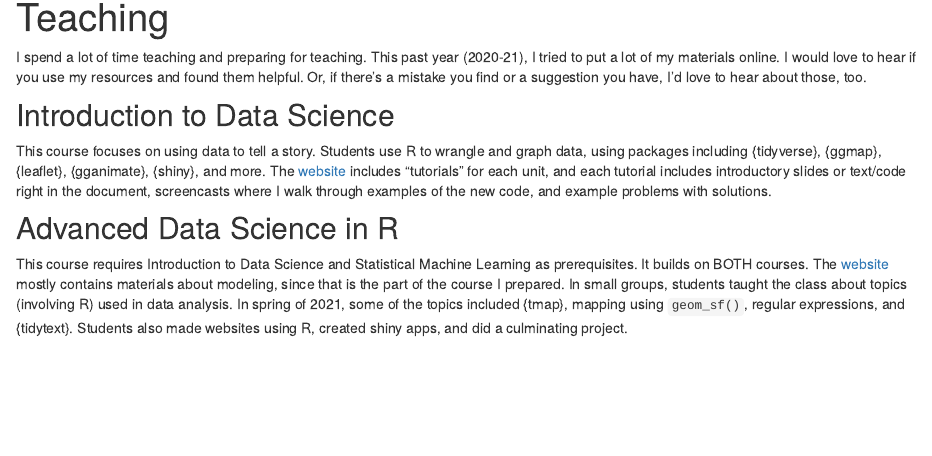
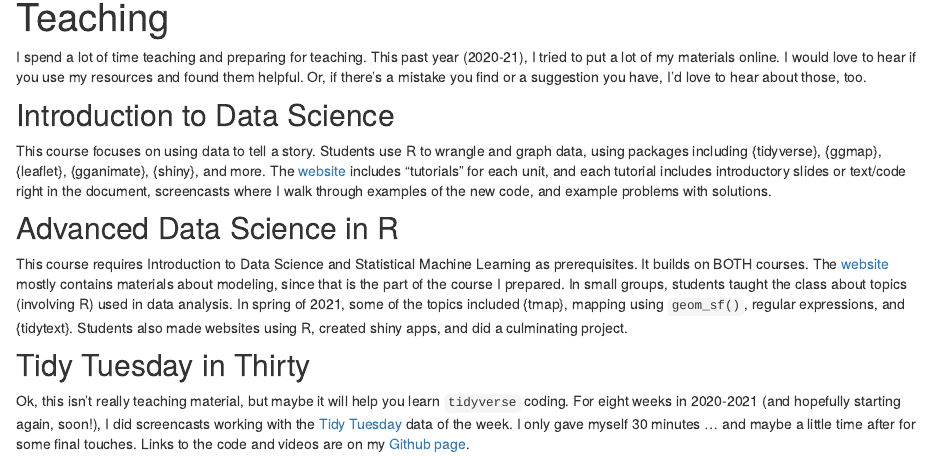
Before and after one commit to llendway/lisalendway_distill, an R Markdown document (teaching.Rmd): the page in a window 1100 px wide, from 90 px down. Rendered offline with R 4.5, knitr and Pandoc, with nearby package versions; drawn as R Markdown's standard HTML page in place of the format the file asks for.

Commit message:
Add tidy tuesday in thirty to teaching material

```diff
--- a/teaching.Rmd
+++ b/teaching.Rmd
@@ -12,3 +12,7 @@ This course focuses on using data to tell a story. Students use R to wrangle and
 ## Advanced Data Science in R
 
 This course requires Introduction to Data Science and Statistical Machine Learning as prerequisites. It builds on BOTH courses. The [website](https://advanced-ds-in-r.netlify.app/) mostly contains materials about modeling, since that is the part of the course I prepared. In small groups, students taught the class about topics (involving R) used in data analysis. In spring of 2021, some of the topics included {tmap}, mapping using `geom_sf()`, regular expressions, and {tidytext}. Students also made websites using R, created shiny apps, and did a culminating project.
+
+## Tidy Tuesday in Thirty
+
+Ok, this isn't really teaching material, but maybe it will help you learn `tidyverse` coding. For eight weeks in 2020-2021 (and hopefully starting again, soon!), I did screencasts working with the [Tidy Tuesday](https://github.com/rfordatascience/tidytuesday) data of the week. I only gave myself 30 minutes ... and maybe a little time after for some final touches. Links to the code and videos are on my [Github page](https://github.com/llendway/tidy_tuesday_in_thirty).
```
Also changed, not shown: 3 other files.
